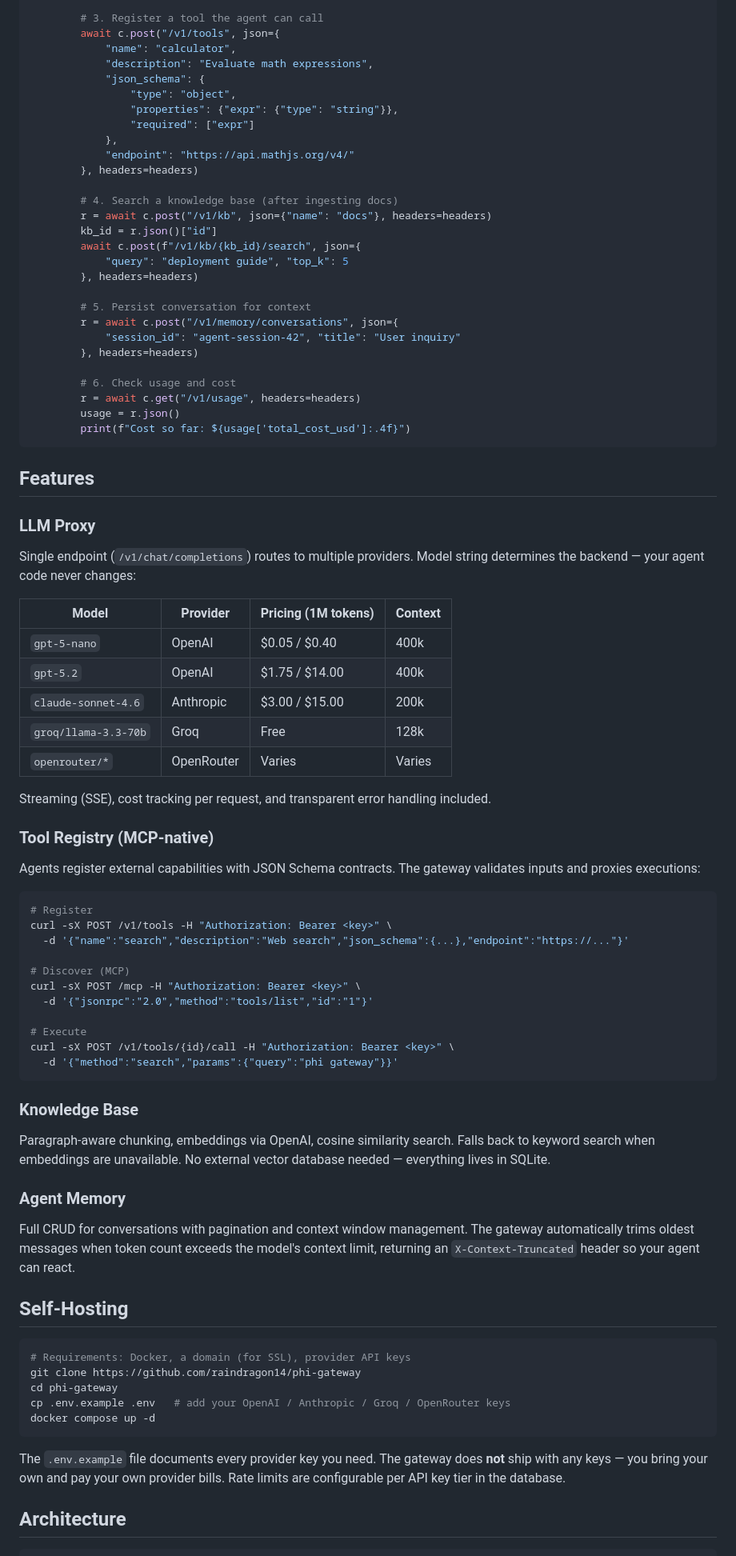
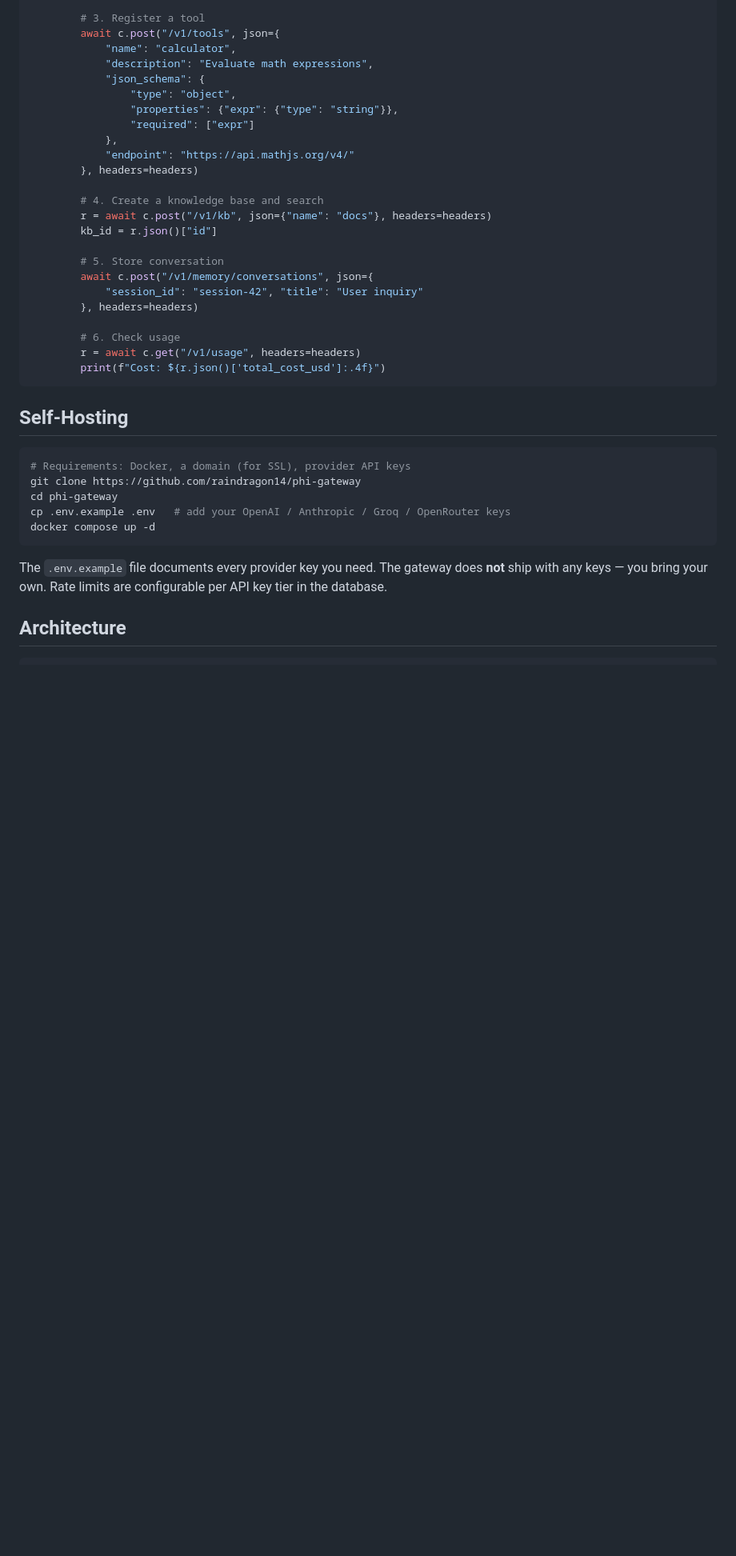
Before and after one commit to raindragon14/phi-gateway, a Markdown page: README.md, the part around one of its changes. Shown at 80% size. Drawn GitHub-style; blank space fills up the shorter version.

````diff
--- a/README.md
+++ b/README.md
@@ -91,5 +207,5 @@ async def agent_workflow():
 
-        # 3. Register a tool the agent can call
+        # 3. Register a tool
         await c.post("/v1/tools", json={
             "name": "calculator",
             "description": "Evaluate math expressions",
@@ -101,65 +217,19 @@ async def agent_workflow():
             "endpoint": "https://api.mathjs.org/v4/"
         }, headers=headers)
 
-        # 4. Search a knowledge base (after ingesting docs)
+        # 4. Create a knowledge base and search
         r = await c.post("/v1/kb", json={"name": "docs"}, headers=headers)
         kb_id = r.json()["id"]
-        await c.post(f"/v1/kb/{kb_id}/search", json={
-            "query": "deployment guide", "top_k": 5
+
+        # 5. Store conversation
+        await c.post("/v1/memory/conversations", json={
+            "session_id": "session-42", "title": "User inquiry"
         }, headers=headers)
 
-        # 5. Persist conversation for context
-        r = await c.post("/v1/memory/conversations", json={
-            "session_id": "agent-session-42", "title": "User inquiry"
-        }, headers=headers)
-
-        # 6. Check usage and cost
+        # 6. Check usage
         r = await c.get("/v1/usage", headers=headers)
-        usage = r.json()
-        print(f"Cost so far: ${usage['total_cost_usd']:.4f}")
+        print(f"Cost: ${r.json()['total_cost_usd']:.4f}")
 ```
-
-## Features
-
-### LLM Proxy
-
-Single endpoint (`/v1/chat/completions`) routes to multiple providers. Model string determines the backend — your agent code never changes:
-
-| Model | Provider | Pricing (1M tokens) | Context |
-|---|---|---|---|
-| `gpt-5-nano` | OpenAI | $0.05 / $0.40 | 400k |
-| `gpt-5.2` | OpenAI | $1.75 / $14.00 | 400k |
-| `claude-sonnet-4.6` | Anthropic | $3.00 / $15.00 | 200k |
-| `groq/llama-3.3-70b` | Groq | Free | 128k |
-| `openrouter/*` | OpenRouter | Varies | Varies |
-
-Streaming (SSE), cost tracking per request, and transparent error handling included.
-
-### Tool Registry (MCP-native)
-
-Agents register external capabilities with JSON Schema contracts. The gateway validates inputs and proxies executions:
-
-```bash
-# Register
-curl -sX POST /v1/tools -H "Authorization: Bearer <key>" \
-  -d '{"name":"search","description":"Web search","json_schema":{...},"endpoint":"https://..."}'
-
-# Discover (MCP)
-curl -sX POST /mcp -H "Authorization: Bearer <key>" \
-  -d '{"jsonrpc":"2.0","method":"tools/list","id":"1"}'
-
-# Execute
-curl -sX POST /v1/tools/{id}/call -H "Authorization: Bearer <key>" \
-  -d '{"method":"search","params":{"query":"phi gateway"}}'
-```
-
-### Knowledge Base
-
-Paragraph-aware chunking, embeddings via OpenAI, cosine similarity search. Falls back to keyword search when embeddings are unavailable. No external vector database needed — everything lives in SQLite.
-
-### Agent Memory
-
-Full CRUD for conversations with pagination and context window management. The gateway automatically trims oldest messages when token count exceeds the model's context limit, returning an `X-Context-Truncated` header so your agent can react.
 
 ## Self-Hosting
 
@@ -171,7 +241,7 @@ cp .env.example .env   # add your OpenAI / Anthropic / Groq / OpenRouter keys
 docker compose up -d
 ```
 
-The `.env.example` file documents every provider key you need. The gateway does **not** ship with any keys — you bring your own and pay your own provider bills. Rate limits are configurable per API key tier in the database.
+The `.env.example` file documents every provider key you need. The gateway does **not** ship with any keys — you bring your own. Rate limits are configurable per API key tier in the database.
 
 ## Architecture
 
````
Also changed, not shown: other parts of README.md (+173 -32 lines), assets/api-docs.png (added), assets/dashboard.png (added), 2 other files.
